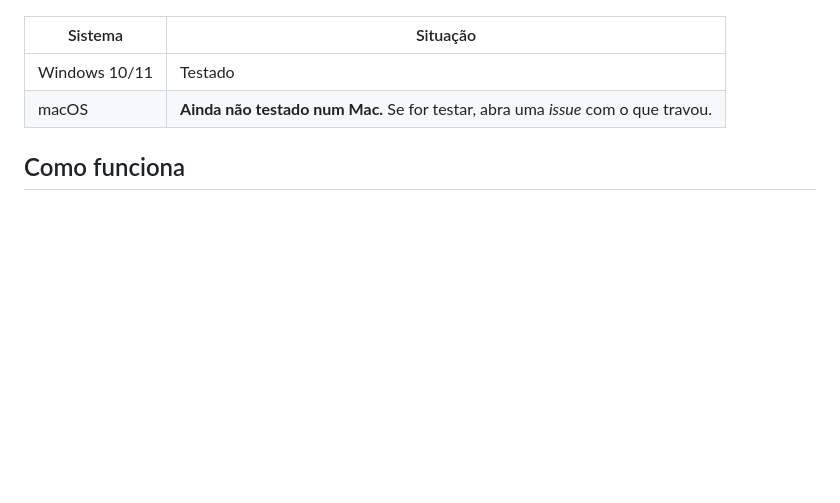
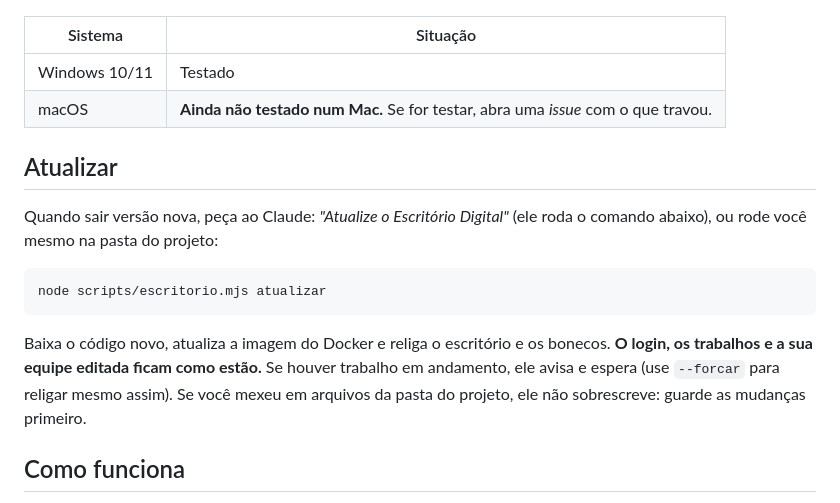
Before and after one commit to lcssurf/escritorio-digital, a Markdown page: README.md, the part around the change. Rendered like a GitHub page; blank space fills up the shorter version.

Commit message:
Docs: como atualizar (README e INSTALAR.md)
Co-Authored-By: Claude Sonnet 5.5 <noreply@anthropic.com>

````diff
--- a/README.md
+++ b/README.md
@@ -39,6 +39,16 @@ Prefere fazer sozinho? Com Node, Git e Docker instalados: `git clone` o projeto
 | Windows 10/11 | Testado |
 | macOS | **Ainda não testado num Mac.** Se for testar, abra uma *issue* com o que travou. |
 
+## Atualizar
+
+Quando sair versão nova, peça ao Claude: *"Atualize o Escritório Digital"* (ele roda o comando abaixo), ou rode você mesmo na pasta do projeto:
+
+```bash
+node scripts/escritorio.mjs atualizar
+```
+
+Baixa o código novo, atualiza a imagem do Docker e religa o escritório e os bonecos. **O login, os trabalhos e a sua equipe editada ficam como estão.** Se houver trabalho em andamento, ele avisa e espera (use `--forcar` para religar mesmo assim). Se você mexeu em arquivos da pasta do projeto, ele não sobrescreve: guarde as mudanças primeiro.
+
 ## Como funciona
 - **Conversa:** clique em qualquer boneco (ou no ícone perto do relógio). Se não souber com quem falar, fale com a chefe.
 - **Plano antes de agir:** a chefe propõe quem faz o quê e espera o seu "Começar".
````
Also changed, not shown: INSTALAR.md (+4 -0 lines).
